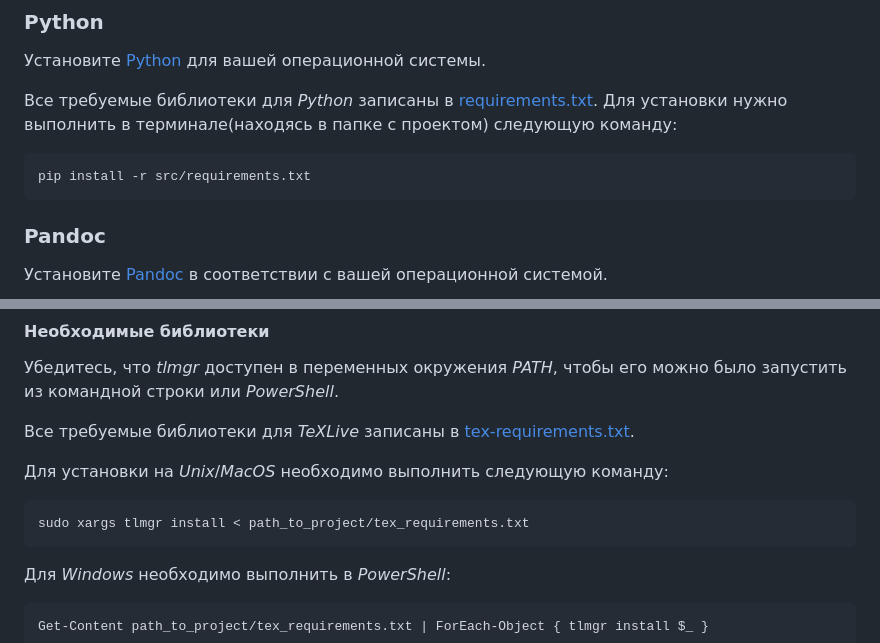
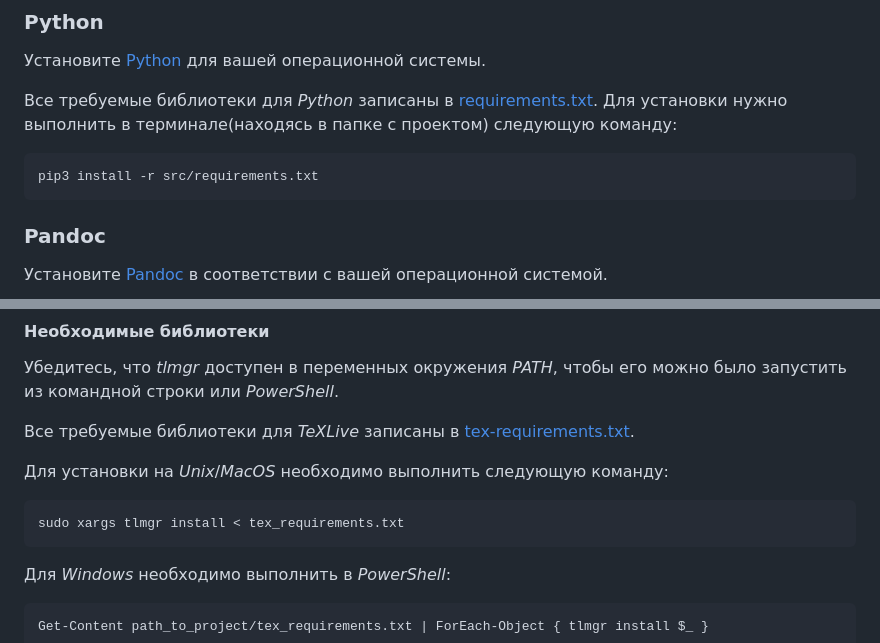
Before and after one commit to retrobannerS/latex_template_generator, a Markdown page: README.md, 2 parts joined by grey strips. Rendered like a GitHub page.

````diff
--- a/README.md
+++ b/README.md
@@ -26,7 +26,7 @@
 Все требуемые библиотеки для *Python* записаны в [requirements.txt](scripts/requirements.txt). Для установки нужно выполнить в терминале(находясь в папке с проектом) следующую команду:
 
 ```bash
-pip install -r src/requirements.txt
+pip3 install -r src/requirements.txt
 ```
 
 ### Pandoc
@@ -75,7 +75,7 @@ brew install --cask basictex
 Для установки на *Unix*/*MacOS* необходимо выполнить следующую команду:
 
 ```bash
-sudo xargs tlmgr install < path_to_project/tex_requirements.txt
+sudo xargs tlmgr install < tex_requirements.txt
 ```
 
 Для *Windows* необходимо выполнить в *PowerShell*:
````
Also changed, not shown: other parts of README.md (+1 -1 lines).
